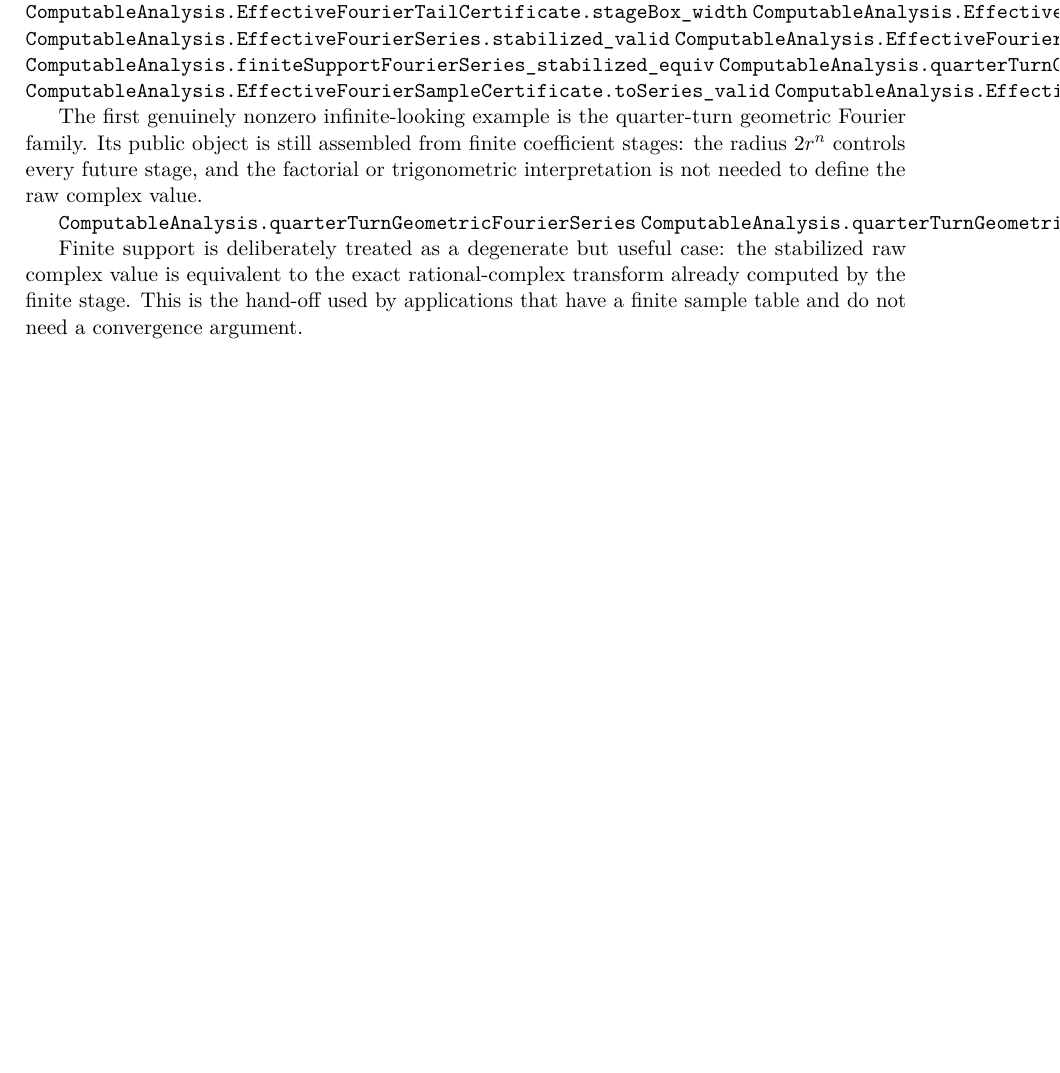
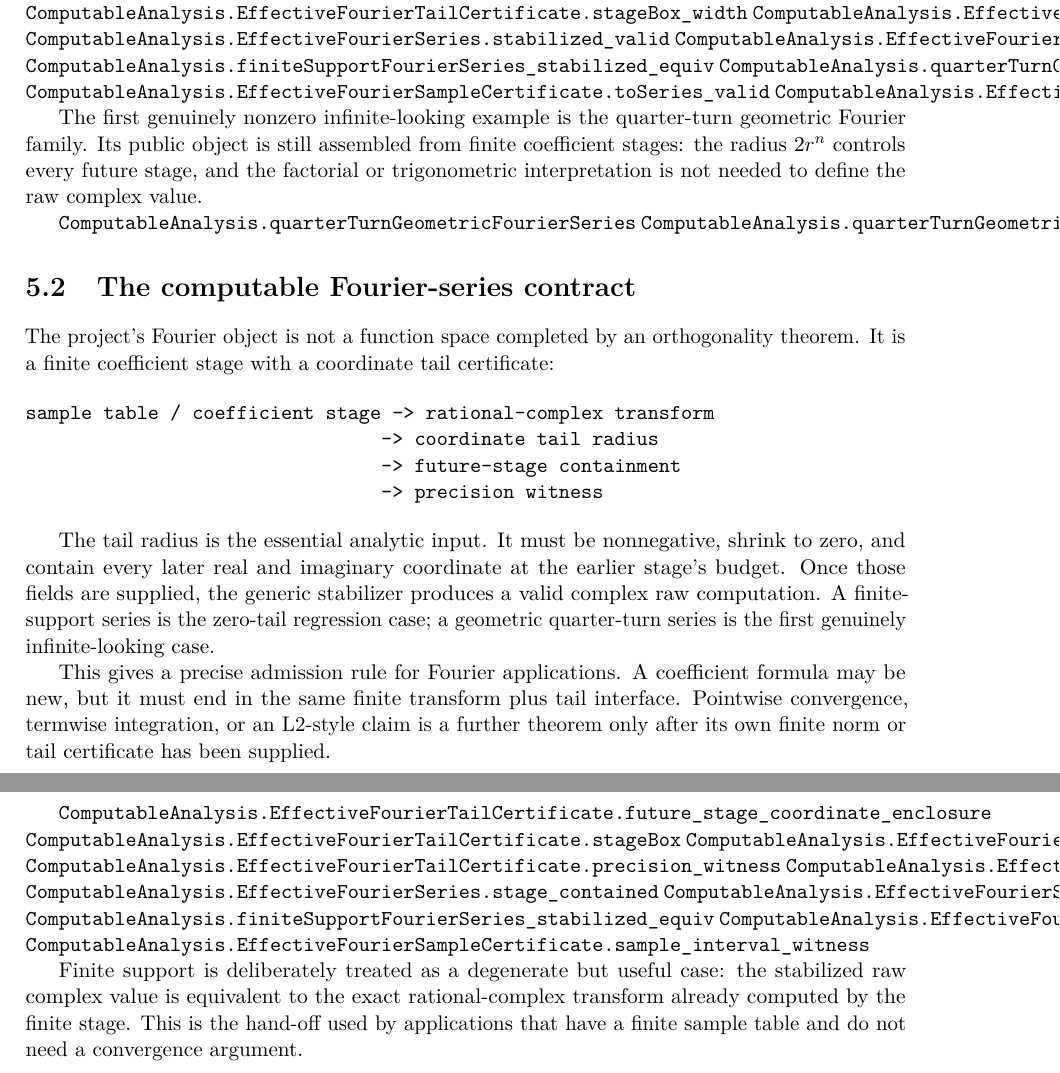
Before and after one commit to liuyao12/computable-analysis, a LaTeX thesis (blueprint/src/web.tex, which reads blueprint/src/04-infinite-series.tex): part of page 65 of 90 before the commit and two parts of pages 65 and 66 of 91 after it, the two joined at a grey line, cut so that both start at the same text, the shorter picture padded with empty space. Compiled offline with pdfLaTeX.

Commit message:
Document computable Fourier series contract

```diff
--- a/blueprint/src/04-infinite-series.tex
+++ b/blueprint/src/04-infinite-series.tex
@@ -103,6 +103,44 @@ complex value.
 
 \lean{ComputableAnalysis.quarterTurnGeometricFourierSeries}
 \lean{ComputableAnalysis.quarterTurnGeometricFourierSeries_future_stage_enclosure}
+\leanok
+
+\section{The computable Fourier-series contract}
+
+The project’s Fourier object is not a function space completed by an
+orthogonality theorem. It is a finite coefficient stage with a coordinate tail
+certificate:
+
+\begin{verbatim}
+sample table / coefficient stage -> rational-complex transform
+                                -> coordinate tail radius
+                                -> future-stage containment
+                                -> precision witness
+\end{verbatim}
+
+The tail radius is the essential analytic input. It must be nonnegative,
+shrink to zero, and contain every later real and imaginary coordinate at the
+earlier stage’s budget. Once those fields are supplied, the generic
+stabilizer produces a valid complex raw computation. A finite-support series
+is the zero-tail regression case; a geometric quarter-turn series is the
+first genuinely infinite-looking case.
+
+This gives a precise admission rule for Fourier applications. A coefficient
+formula may be new, but it must end in the same finite transform plus tail
+interface. Pointwise convergence, termwise integration, or an L2-style
+claim is a further theorem only after its own finite norm or tail certificate
+has been supplied.
+
+\lean{ComputableAnalysis.EffectiveFourierTailCertificate.future_stage_coordinate_enclosure}
+\lean{ComputableAnalysis.EffectiveFourierTailCertificate.stageBox}
+\lean{ComputableAnalysis.EffectiveFourierTailCertificate.future_stage_in_stageBox}
+\lean{ComputableAnalysis.EffectiveFourierTailCertificate.precision_witness}
+\lean{ComputableAnalysis.EffectiveFourierSeries.stabilized_valid}
+\lean{ComputableAnalysis.EffectiveFourierSeries.stage_contained}
+\lean{ComputableAnalysis.EffectiveFourierSeries.precision_witness}
+\lean{ComputableAnalysis.finiteSupportFourierSeries_stabilized_equiv}
+\lean{ComputableAnalysis.EffectiveFourierSampleCertificate.toSeries_valid}
+\lean{ComputableAnalysis.EffectiveFourierSampleCertificate.sample_interval_witness}
 \leanok
 
 Finite support is deliberately treated as a degenerate but useful case: the
```
